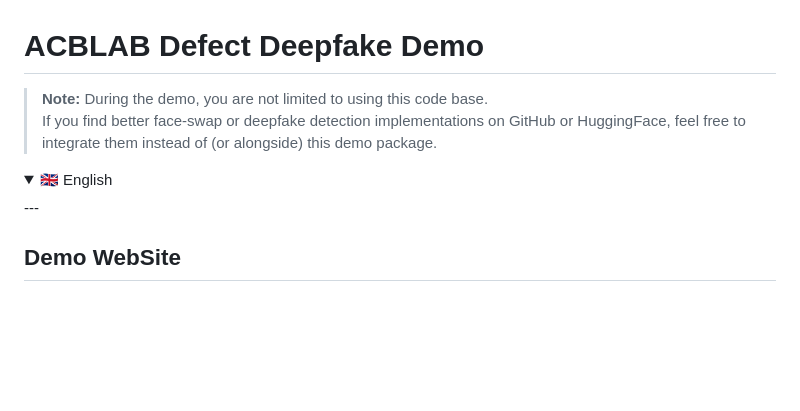
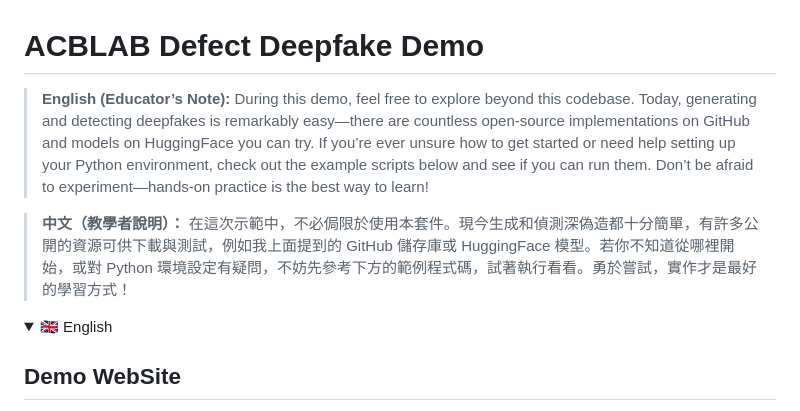
Before and after one commit to IlikeBB/ACBLAB-DEFECT-DEEPFAKE-Demo, a Markdown page: README.md, the part around the change. Drawn GitHub-style; folded sections open; blank space fills up the shorter version.

```diff
--- a/README.md
+++ b/README.md
@@ -1,11 +1,12 @@
 # ACBLAB Defect Deepfake Demo
 
-> **Note:** During the demo, you are not limited to using this code base.
-> If you find better face-swap or deepfake detection implementations on GitHub or HuggingFace, feel free to integrate them instead of (or alongside) this demo package.
+> **English (Educator’s Note):**
+> During this demo, feel free to explore beyond this codebase. Today, generating and detecting deepfakes is remarkably easy—there are countless open-source implementations on GitHub and models on HuggingFace you can try. If you’re ever unsure how to get started or need help setting up your Python environment, check out the example scripts below and see if you can run them. Don’t be afraid to experiment—hands-on practice is the best way to learn!
 
+> **中文（教學者說明）：**
+> 在這次示範中，不必侷限於使用本套件。現今生成和偵測深偽造都十分簡單，有許多公開的資源可供下載與測試，例如我上面提到的 GitHub 儲存庫或 HuggingFace 模型。若你不知道從哪裡開始，或對 Python 環境設定有疑問，不妨先參考下方的範例程式碼，試著執行看看。勇於嘗試，實作才是最好的學習方式！
 <details>
 <summary>🇬🇧 English</summary>
----
 
 ## Demo WebSite
 **Demo Web:** [Link](http://140.113.164.91:8888)
```
